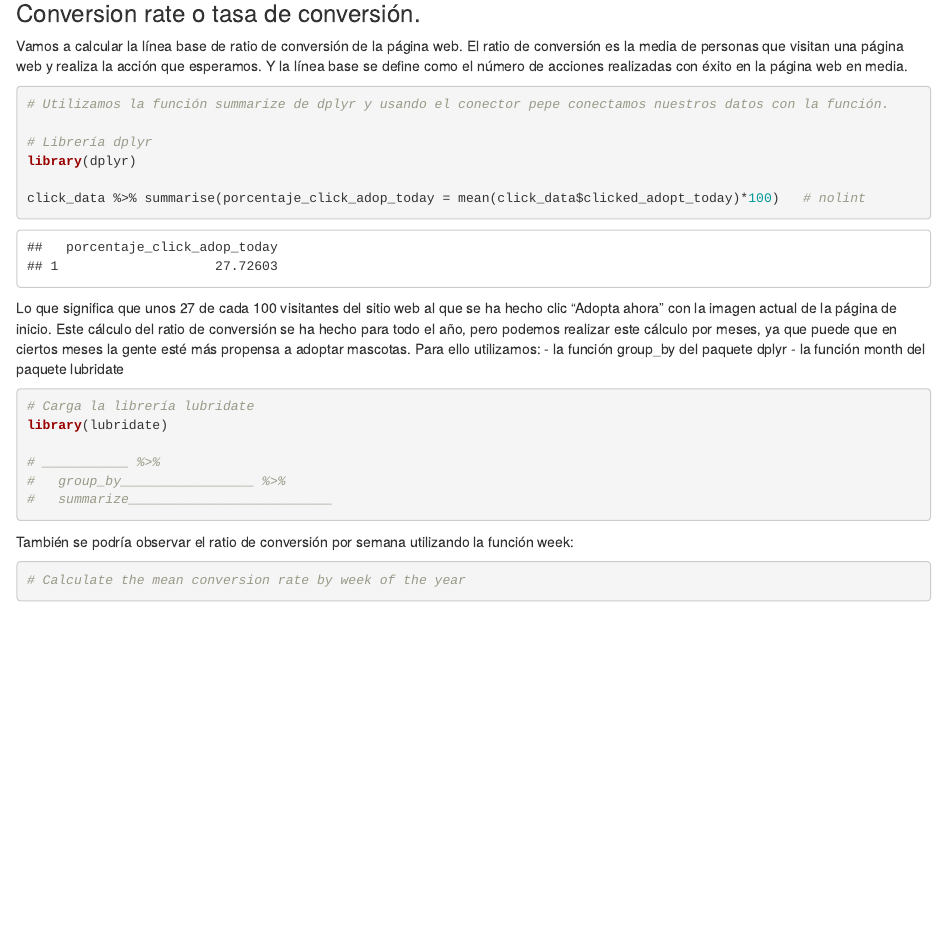
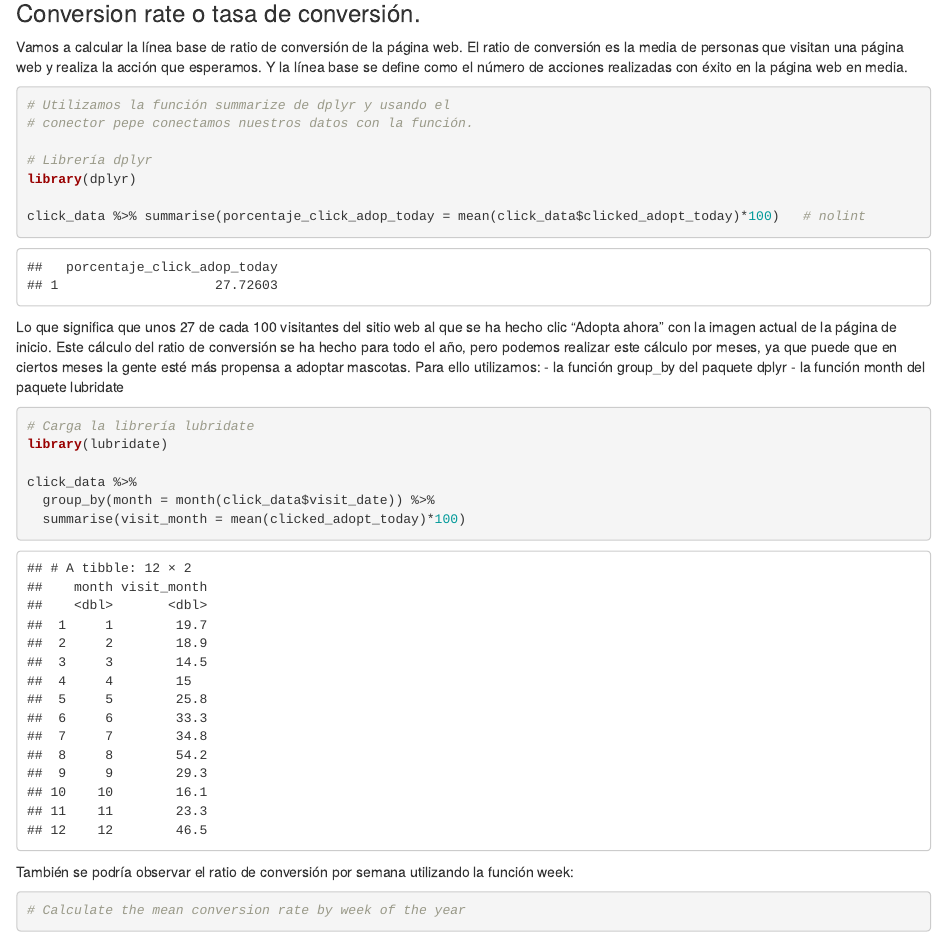
Before and after one commit to bujosa/pisces, an R Markdown document (3. experiment/proyect_cat.Rmd): the page in a window 1100 px wide, from 1470 px down before the commit and from 1380 px down after it, so that both start at the same text. Rendered offline with R 4.5, knitr and Pandoc, with nearby package versions.

Commit message:
Add month calculate

````diff
--- a/3. experiment/proyect_cat.Rmd
+++ b/3. experiment/proyect_cat.Rmd
@@ -52,7 +51,8 @@ recent
 Vamos a calcular la línea base de ratio de conversión de la página web. El ratio de conversión es la media de personas que visitan una página web y realiza la acción que esperamos. Y la línea base se define como el número de acciones realizadas con éxito en la página web en media.
 
 ```{r}
-# Utilizamos la función summarize de dplyr y usando el conector pepe conectamos nuestros datos con la función.
+# Utilizamos la función summarize de dplyr y usando el
+# conector pepe conectamos nuestros datos con la función.
 
 # Librería dplyr
 library(dplyr)
@@ -69,11 +69,10 @@ Lo que significa que unos 27 de cada 100 visitantes del sitio web al que se ha h
 # Carga la librería lubridate
 library(lubridate)
 
-# ___________ %>%
-#   group_by_________________ %>%
-#   summarize__________________________
+click_data %>%
+  group_by(month = month(click_data$visit_date)) %>%
+  summarise(visit_month = mean(clicked_adopt_today)*100)
 ```
-
 
 También se podría observar el ratio de conversión por semana utilizando la función week:
 
````
Also changed, not shown: 3. experiment/proyect_cat.Rmd (1 more changed lines).
